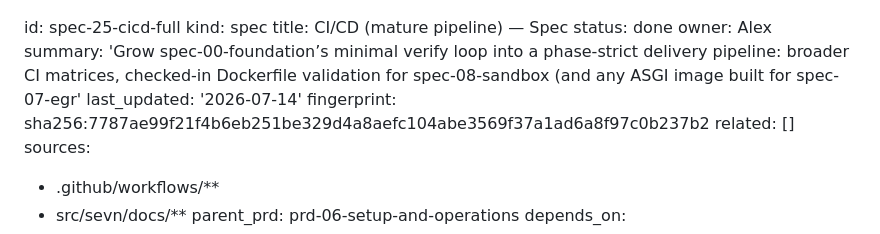
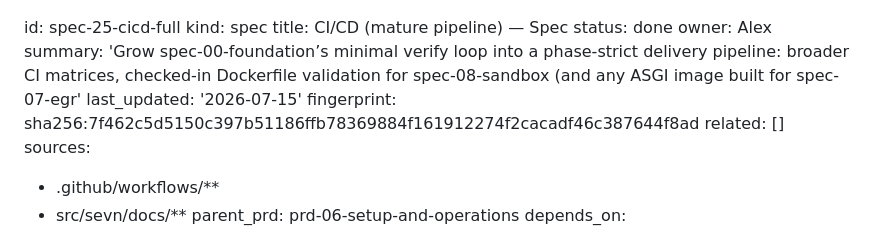
Before and after one commit to sevn-bot/sevn, a Markdown page: about-sevn.bot/specs/25-cicd-full.md, the part around the change. GitHub-like rendering.

Commit message:
chore(docs): refresh spec-25 CI/CD fingerprint
Co-authored-by: Copilot App <223556219+Copilot@users.noreply.github.com>

```diff
--- a/about-sevn.bot/specs/25-cicd-full.md
+++ b/about-sevn.bot/specs/25-cicd-full.md
@@ -7,8 +7,8 @@ owner: Alex
 summary: 'Grow spec-00-foundation’s minimal verify loop into a phase-strict delivery
   pipeline: broader CI matrices, checked-in Dockerfile validation for spec-08-sandbox
   (and any ASGI image built for spec-07-egr'
-last_updated: '2026-07-14'
-fingerprint: sha256:7787ae99f21f4b6eb251be329d4a8aefc104abe3569f37a1ad6a8f97c0b237b2
+last_updated: '2026-07-15'
+fingerprint: sha256:7f462c5d5150c397b51186ffb78369884f161912274f2cacadf46c387644f8ad
 related: []
 sources:
 - .github/workflows/**
```
